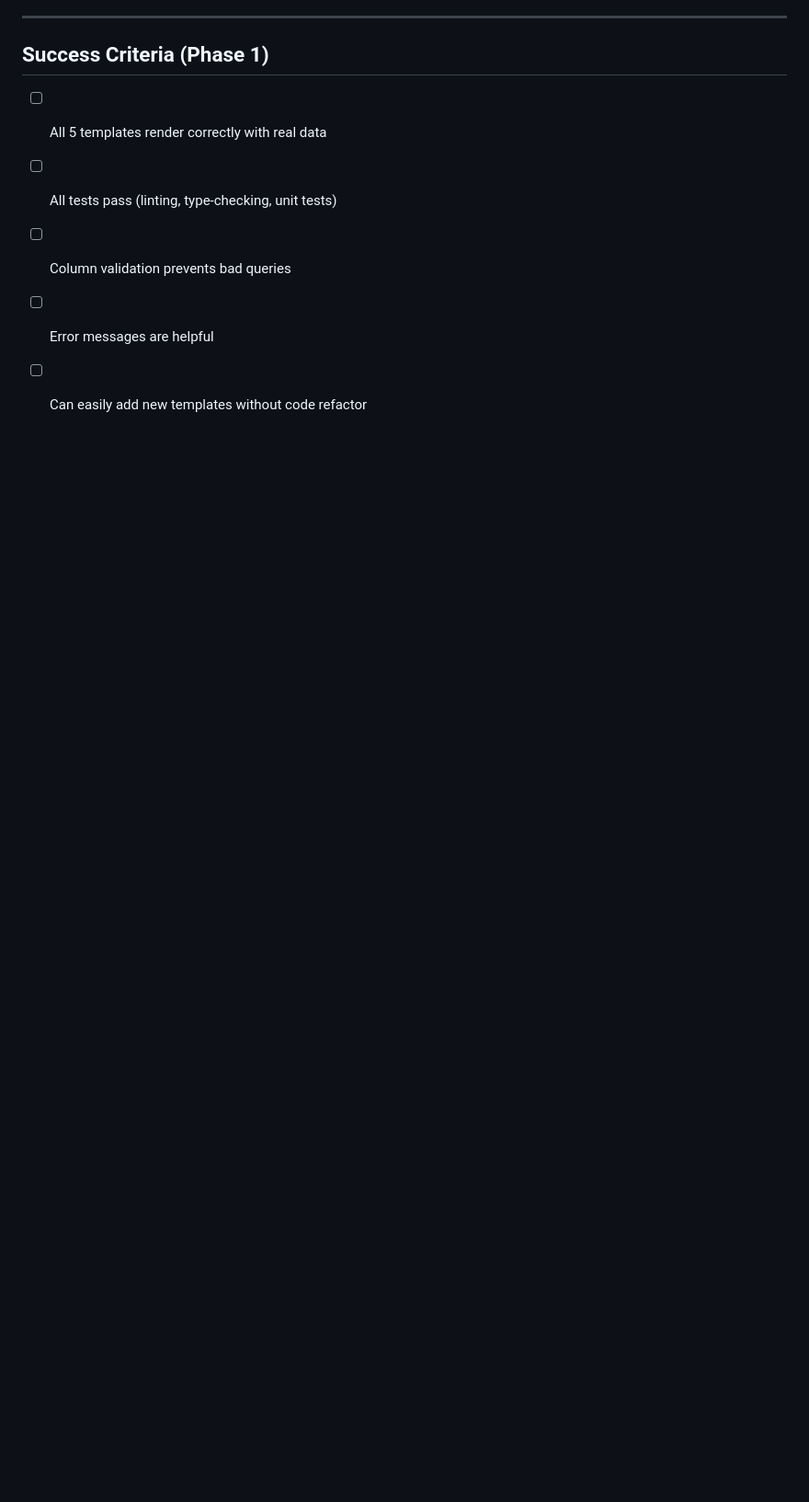
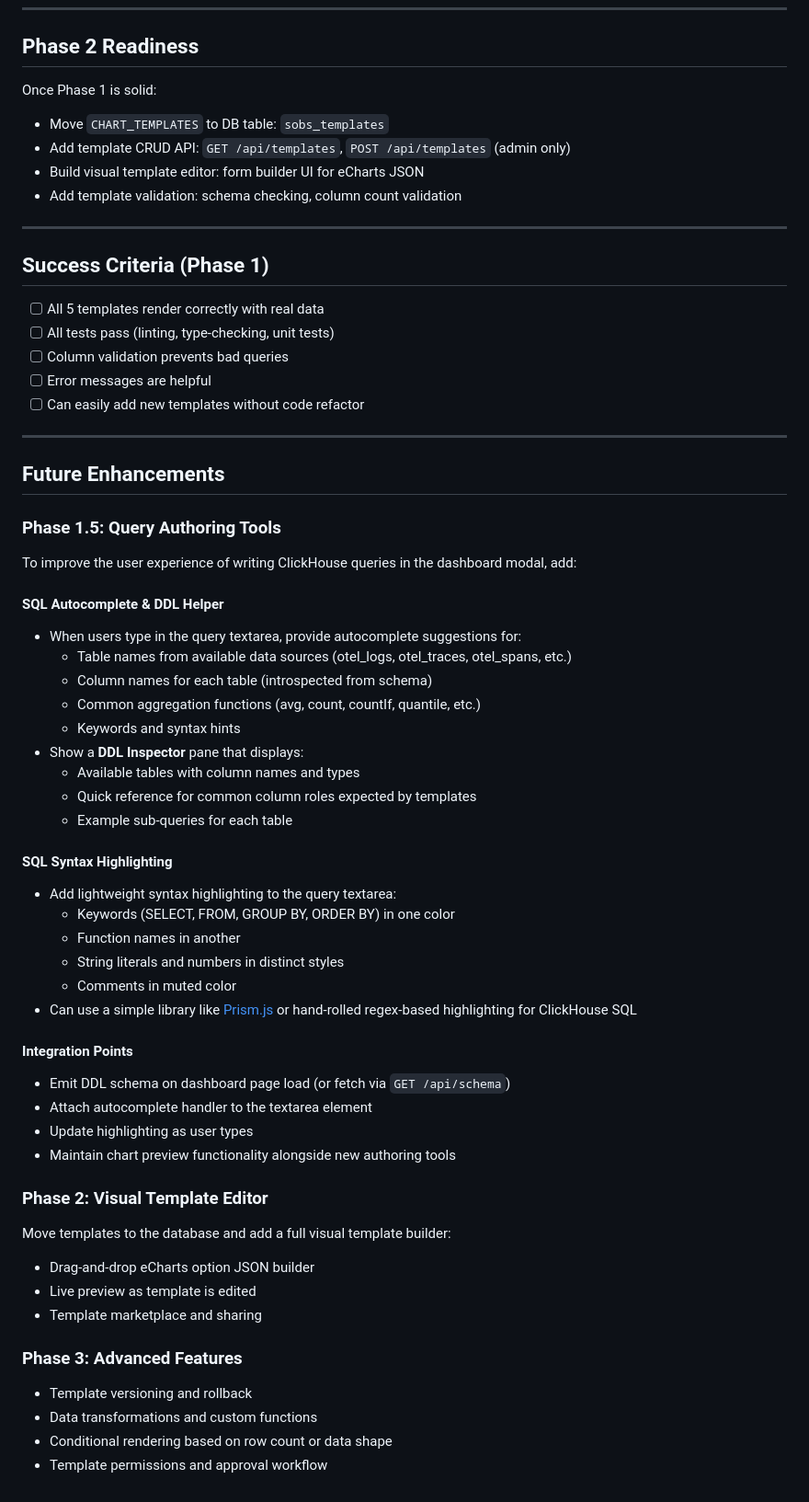
Before and after one commit to tstechly/sobs, a Markdown page: CHART_TEMPLATES_DESIGN.md, the part around the change. Shown at 92% size. Rendered like a GitHub page; blank space fills up the shorter version.

Commit message:
docs: Add Phase 1.5 SQL authoring tooling to design roadmap
Include detailed requirements for:
- SQL autocomplete with DDL schema inspection
- Table, column, and function name suggestions
- Interactive DDL inspector pane with template column role reference
- SQL syntax highlighting for ClickHouse (keywords, functions, literals)
- Integration strategy for schema endpoint and autocomplete handler

```diff
--- a/CHART_TEMPLATES_DESIGN.md
+++ b/CHART_TEMPLATES_DESIGN.md
@@ -538,3 +538,50 @@ Once Phase 1 is solid:
 - [ ] Column validation prevents bad queries
 - [ ] Error messages are helpful
 - [ ] Can easily add new templates without code refactor
+
+---
+
+## Future Enhancements
+
+### Phase 1.5: Query Authoring Tools
+
+To improve the user experience of writing ClickHouse queries in the dashboard modal, add:
+
+#### SQL Autocomplete & DDL Helper
+- When users type in the query textarea, provide autocomplete suggestions for:
+  - Table names from available data sources (otel_logs, otel_traces, otel_spans, etc.)
+  - Column names for each table (introspected from schema)
+  - Common aggregation functions (avg, count, countIf, quantile, etc.)
+  - Keywords and syntax hints
+- Show a **DDL Inspector** pane that displays:
+  - Available tables with column names and types
+  - Quick reference for common column roles expected by templates
+  - Example sub-queries for each table
+
+#### SQL Syntax Highlighting
+- Add lightweight syntax highlighting to the query textarea:
+  - Keywords (SELECT, FROM, GROUP BY, ORDER BY) in one color
+  - Function names in another
+  - String literals and numbers in distinct styles
+  - Comments in muted color
+- Can use a simple library like [Prism.js](https://prismjs.com/) or hand-rolled regex-based highlighting for ClickHouse SQL
+
+#### Integration Points
+- Emit DDL schema on dashboard page load (or fetch via `GET /api/schema`)
+- Attach autocomplete handler to the textarea element
+- Update highlighting as user types
+- Maintain chart preview functionality alongside new authoring tools
+
+### Phase 2: Visual Template Editor
+
+Move templates to the database and add a full visual template builder:
+- Drag-and-drop eCharts option JSON builder
+- Live preview as template is edited
+- Template marketplace and sharing
+
+### Phase 3: Advanced Features
+
+- Template versioning and rollback
+- Data transformations and custom functions
+- Conditional rendering based on row count or data shape
+- Template permissions and approval workflow
```
